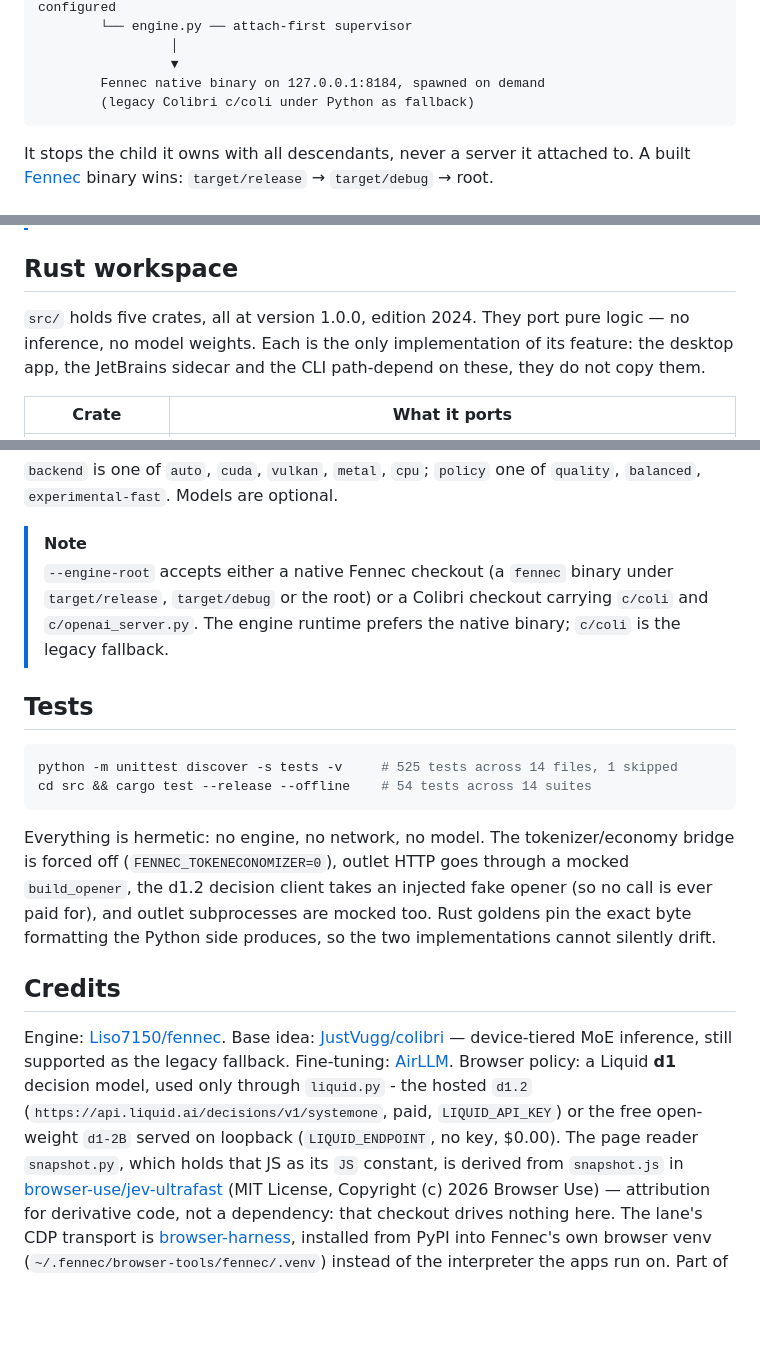
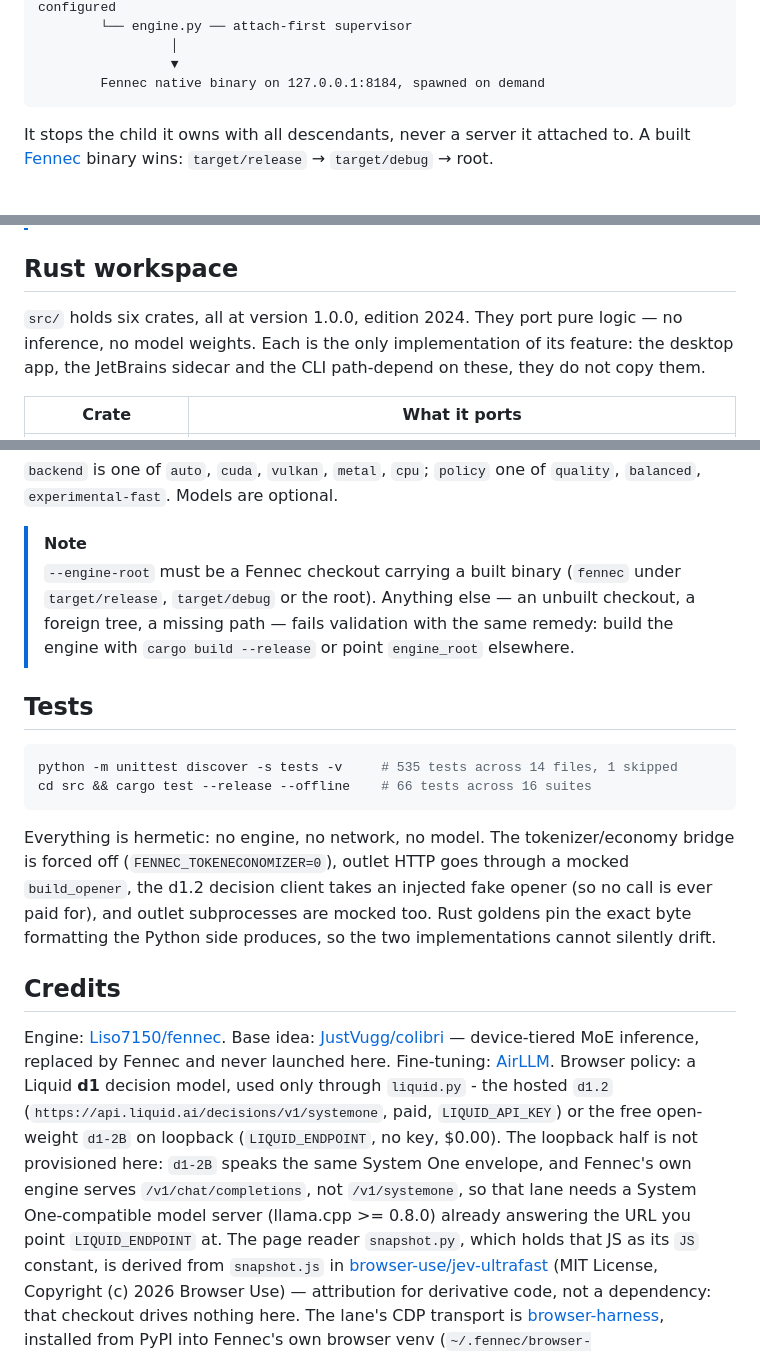
Before and after one commit to Liso7150/fennec-core, a Markdown page: README.md, 3 parts joined by grey strips. GitHub-like rendering; blank space fills up the shorter version.

````diff
--- a/README.md
+++ b/README.md
@@ -39,7 +39,6 @@ engine supervision, and optional connectors:
                  │
                  ▼
         Fennec native binary on 127.0.0.1:8184, spawned on demand
-        (legacy Colibri c/coli under Python as fallback)
 ```
 
 It stops the child it owns with all descendants, never a server it attached to. A built
@@ -163,7 +148,7 @@ read-only by default; the speech sidecar (faster-whisper, CPU) sits behind `POST
 
 ## Rust workspace
 
-`src/` holds five crates, all at version 1.0.0, edition 2024. They port pure logic —
+`src/` holds six crates, all at version 1.0.0, edition 2024. They port pure logic —
 no inference, no model weights. Each is the only implementation of its feature: the desktop
 app, the JetBrains sidecar and the CLI path-depend on these, they do not copy them.
 
@@ -241,16 +229,16 @@ fennec setup --yes --install-deps                  # pip install missing core de
 `balanced`, `experimental-fast`. Models are optional.
 
 > [!NOTE]
-> `--engine-root` accepts either a native Fennec checkout (a `fennec` binary under
-> `target/release`, `target/debug` or the root) or a Colibri checkout carrying
-> `c/coli` and `c/openai_server.py`. The engine runtime prefers the native binary;
-> `c/coli` is the legacy fallback.
+> `--engine-root` must be a Fennec checkout carrying a built binary (`fennec` under
+> `target/release`, `target/debug` or the root). Anything else — an unbuilt checkout,
+> a foreign tree, a missing path — fails validation with the same remedy: build the
+> engine with `cargo build --release` or point `engine_root` elsewhere.
 
 ## Tests
 
 ```bash
-python -m unittest discover -s tests -v     # 525 tests across 14 files, 1 skipped
-cd src && cargo test --release --offline    # 54 tests across 14 suites
+python -m unittest discover -s tests -v     # 535 tests across 14 files, 1 skipped
+cd src && cargo test --release --offline    # 66 tests across 16 suites
 ```
 
 Everything is hermetic: no engine, no network, no model. The tokenizer/economy bridge is
@@ -262,12 +250,16 @@ Python side produces, so the two implementations cannot silently drift.
 ## Credits
 
 Engine: [Liso7150/fennec](https://github.com/Liso7150/fennec). Base idea:
-[JustVugg/colibri](https://github.com/JustVugg/colibri) — device-tiered MoE inference, still
-supported as the legacy fallback. Fine-tuning: [AirLLM](https://github.com/lyogavin/airllm).
+[JustVugg/colibri](https://github.com/JustVugg/colibri) — device-tiered MoE inference,
+replaced by Fennec and never launched here. Fine-tuning: [AirLLM](https://github.com/lyogavin/airllm).
 Browser policy: a Liquid **d1** decision model, used only through `liquid.py` - the
 hosted `d1.2`
 (`https://api.liquid.ai/decisions/v1/systemone`, paid, `LIQUID_API_KEY`) or the
-free open-weight `d1-2B` served on loopback (`LIQUID_ENDPOINT`, no key, $0.00). The page reader `snapshot.py`,
+free open-weight `d1-2B` on loopback (`LIQUID_ENDPOINT`, no key, $0.00). The loopback
+half is not provisioned here: `d1-2B` speaks the same System One envelope, and Fennec's
+own engine serves `/v1/chat/completions`, not `/v1/systemone`, so that lane needs a
+System One-compatible model server (llama.cpp >= 0.8.0) already answering the URL you
+point `LIQUID_ENDPOINT` at. The page reader `snapshot.py`,
 which holds that JS as its `JS` constant, is derived from `snapshot.js` in [browser-use/jev-ultrafast](https://github.com/browser-use/jev-ultrafast)
 (MIT License, Copyright (c) 2026 Browser Use) — attribution for derivative code, not a
 dependency: that checkout drives nothing here. The lane's CDP transport is
````
Also changed, not shown: other parts of README.md (+19 -30 lines), CHANGELOG.md (added, +177 -0 lines), docs/hero.png.
